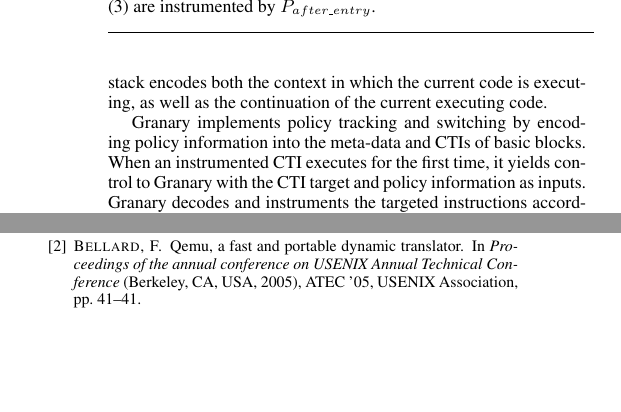
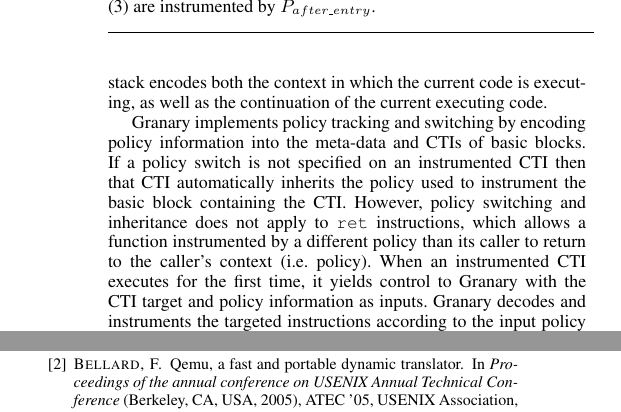
Before and after one commit to Granary/papers, a LaTeX paper (PLOS'13/paper.tex): two parts of the columns of page 5 of 6, joined at a grey line, cut so that both start at the same text, the shorter picture padded with empty space. Compiled offline with pdfLaTeX; a missing font is replaced by an installed copy or a similar font.

Commit message:
Cleared up some implementation details for policies.

```diff
--- a/PLOS'13/paper.tex
+++ b/PLOS'13/paper.tex
@@ -843,7 +843,7 @@ An instrumentation policy is both a name for an execution context, as well as a
 
 Because policies name an execution context, they also represent states in a finite state machine. That is, a module's execution is in the state named by a policy if the code executing was instrumented by that policy. A state transition occurs when control transfers from code instrumented by one policy to code instrumented by another policy. An early limitation with this approach was that a single state does not encode the sequence of previous states that led to execution being the current state. For example, RCU permits nested read-critical sections. If two read-critical sections were nested then switching from $P_{read\_critical}$ to $P_{null}$ on the first \texttt{call} to \texttt{rcu\_read\_unlock} would mean that our tool woild lose track of being in the context the outer read-critical section. We solved this early limitation by observing that, in most cases, function returns are natural policy reverting points. This is because the runtime call stack encodes both the context in which the current code is executing, as well as the continuation of the current executing code.
 
-Granary implements policy tracking and switching by encoding policy information into the meta-data and CTIs of basic blocks. When an instrumented CTI executes for the first time, it yields control to Granary with the CTI target and policy information as inputs. Granary decodes and instruments the targeted instructions according to the input policy information. Because every CTI encodes policy information, and because Granary's translation mechanism depends only on CTI policy and target information, Granary is able to ensure that policy information is never lost or corrupted, even in the face of concurrent executions of the same module code, arbitrary pre-emption, and abitrary resumption.
+Granary implements policy tracking and switching by encoding policy information into the meta-data and CTIs of basic blocks. If a policy switch is not specified on an instrumented CTI then that CTI automatically inherits the policy used to instrument the basic block containing the CTI. However, policy switching and inheritance does not apply to \texttt{ret} instructions, which allows a function instrumented by a different policy than its caller to return to the caller's context (i.e. policy). When an instrumented CTI executes for the first time, it yields control to Granary with the CTI target and policy information as inputs. Granary decodes and instruments the targeted instructions according to the input policy information. Because every CTI encodes policy information, and because Granary's translation mechanism depends only on CTI policy and target information, Granary is able to ensure that policy information is never lost or corrupted, even in the face of concurrent executions of the same module code, arbitrary pre-emption, and abitrary resumption.
 
 % Our approach makes tools that use policies to track states of a module's execution resilient against abitrary pre-emption and resumption because once cached, the policy-switching behaviour of a basic block cannot be accidentally corrupted or lost (e.g. due to concurrency bugs).
 
```
